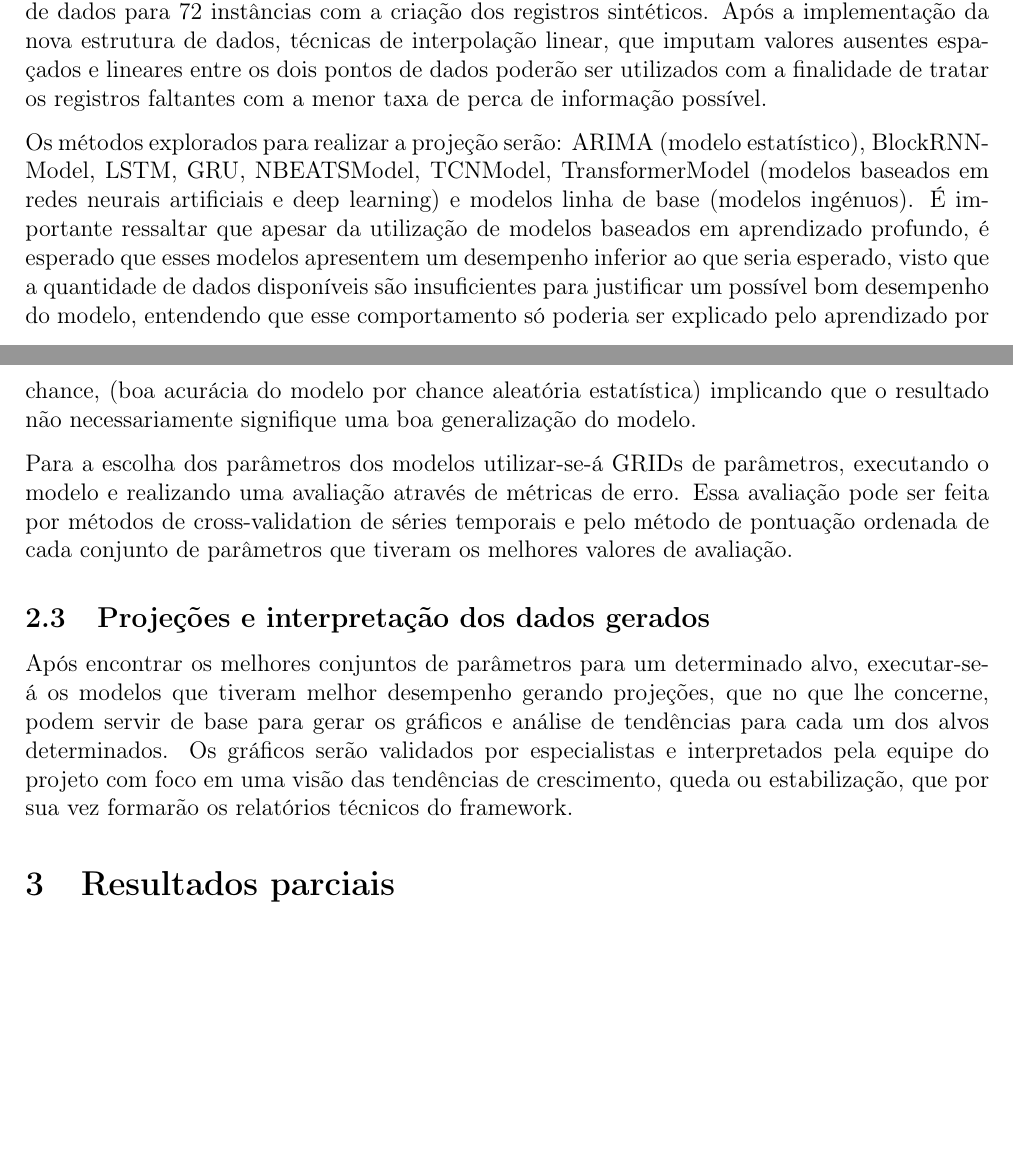
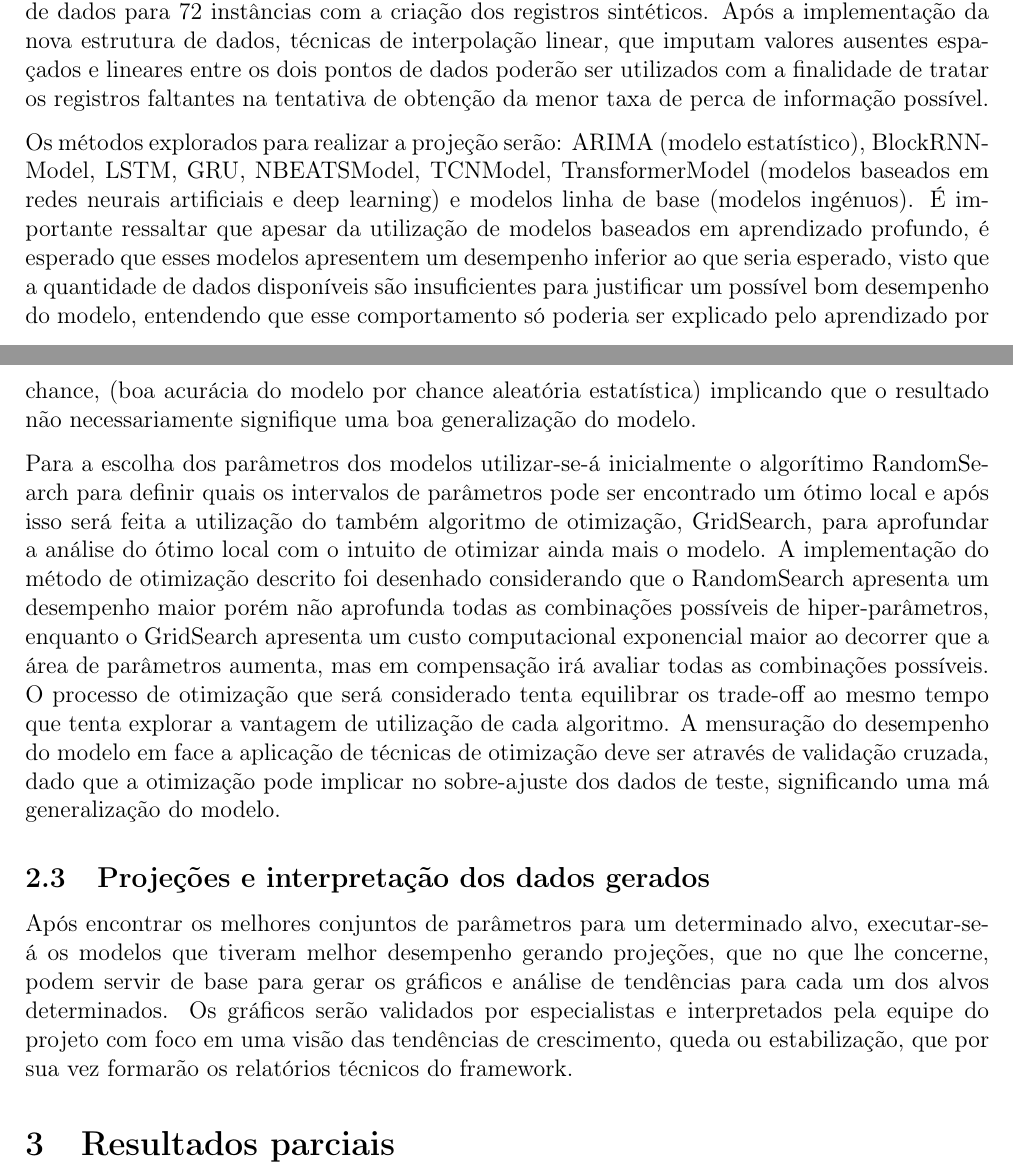
Before and after one commit to xpcosmos/data_agro_article, a LaTeX document (main.tex, which reads cap/cap_02.tex): two parts of pages 4 and 5 of 5, joined at a grey line, cut so that both start at the same text, the shorter picture padded with empty space. Compiled offline with pdfLaTeX.

Commit message:
Alterações na descrição do processamento de dados

```diff
--- a/cap_02.tex
+++ b/cap/cap_02.tex
@@ -19,15 +19,15 @@ Estabelecimentos agropecuários e Empregos agropecuários. Os dados coletados se
 de análise.
 
 Inicialmente será necessário tratar e integrar os dados das diferentes bases formando um conjunto de dados únicos. Posteriormente serão criadas
-instâncias intermediárias formando um novo conjunto de dados com base semestral, em vez de anual, visando aumentar a quantidade de dados para 72 instâncias com a criação dos registros sintéticos. Após a implementação da nova estrutura de dados, técnicas de interpolação linear, que imputam valores ausentes espaçados e lineares entre os dois pontos de dados poderão ser utilizados com a finalidade de tratar os registros faltantes com a menor taxa de perca de informação possível.
+instâncias intermediárias formando um novo conjunto de dados com base semestral, em vez de anual, visando aumentar a quantidade de dados para 72 instâncias com a criação dos registros sintéticos. Após a implementação da nova estrutura de dados, técnicas de interpolação linear, que imputam valores ausentes espaçados e lineares entre os dois pontos de dados poderão ser utilizados com a finalidade de tratar os registros faltantes na tentativa de obtenção da menor taxa de perca de informação possível.
 
 Os métodos explorados para realizar a projeção serão: ARIMA (modelo estatístico), BlockRNNModel, LSTM, GRU, NBEATSModel, TCNModel,
 TransformerModel (modelos baseados em redes neurais artificiais e deep learning) e modelos linha de base (modelos ingénuos). É importante ressaltar que apesar da utilização de modelos baseados em aprendizado profundo, é esperado que esses modelos apresentem um desempenho inferior ao que seria esperado, visto que a quantidade de dados disponíveis são insuficientes para justificar um possível bom desempenho do modelo, entendendo que esse comportamento só poderia ser explicado pelo aprendizado por chance, (boa acurácia do modelo por chance aleatória estatística) implicando que o resultado não necessariamente signifique uma boa generalização do modelo.
 
-Para a escolha dos parâmetros dos modelos utilizar-se-á GRIDs de parâmetros, executando o modelo e realizando uma avaliação através de métricas de erro. Essa avaliação pode ser feita por métodos de cross-validation de séries temporais e pelo método de pontuação ordenada de cada conjunto de
-parâmetros que tiveram os melhores valores de avaliação.
+Para a escolha dos parâmetros dos modelos utilizar-se-á inicialmente o algorítimo RandomSearch para definir quais os intervalos de parâmetros pode ser encontrado um ótimo local e após isso será feita a utilização do também algoritmo de otimização, GridSearch, para aprofundar a análise do ótimo local com o intuito de otimizar ainda mais o modelo. A implementação do método de otimização descrito foi desenhado considerando que o RandomSearch apresenta um desempenho maior porém não aprofunda todas as combinações possíveis de hiper-parâmetros, enquanto o GridSearch apresenta um custo computacional exponencial maior ao decorrer que a área de parâmetros aumenta, mas em compensação irá avaliar todas as combinações possíveis. O processo de otimização que será considerado tenta equilibrar os trade-off ao mesmo tempo que tenta explorar a vantagem de utilização de cada algoritmo. A mensuração do desempenho do modelo em face a aplicação de técnicas de otimização deve ser através de validação cruzada, dado que a otimização pode implicar no sobre-ajuste dos dados de teste, significando uma má generalização do modelo.
 
 \subsection{Projeções e interpretação dos dados gerados}
+
 Após encontrar os melhores conjuntos de parâmetros para um determinado alvo, executar-se-á os modelos que tiveram melhor desempenho gerando
 projeções, que no que lhe concerne, podem servir de base para gerar os gráficos e análise de tendências para cada um dos alvos determinados.
 Os gráficos serão validados por especialistas e interpretados pela equipe do projeto com foco em uma visão das tendências de crescimento, queda ou
--- a/main.tex
+++ b/main.tex
@@ -35 +33,0 @@
-\input{cap_02.tex}
@@ -38,3 +35,6 @@
+\input{cap/cap_02.tex}
+\input{cap/cap_03.tex}
+\input{cap/cap_04.tex}
 
 \bibliography{obras}
 
```
Also changed, not shown: cap/cap_01.tex (renamed from cap_01.tex), cap/cap_03.tex (renamed from cap_03.tex), cap/cap_04.tex (renamed from cap_04.tex), others-tex/Capa.tex (renamed from Capa.tex), others-tex/sumary.tex (renamed from sumary.tex), src/Brasão_ufra.png (renamed from Brasão_ufra.png), src/Captura de Tela 2022-08-23 às 00.05.07.png (renamed from Captura de Tela 2022-08-23 às 00.05.07.png), main.tex (8 more changed lines).
